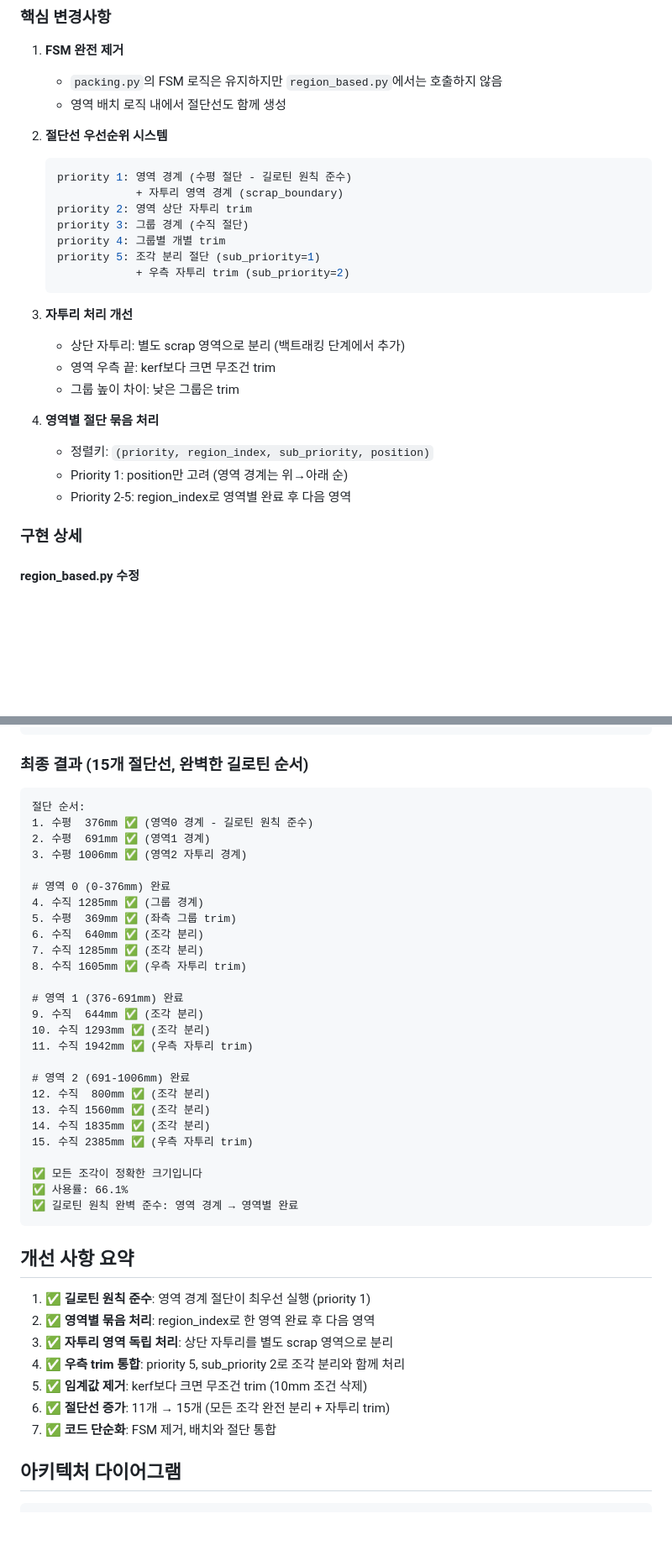
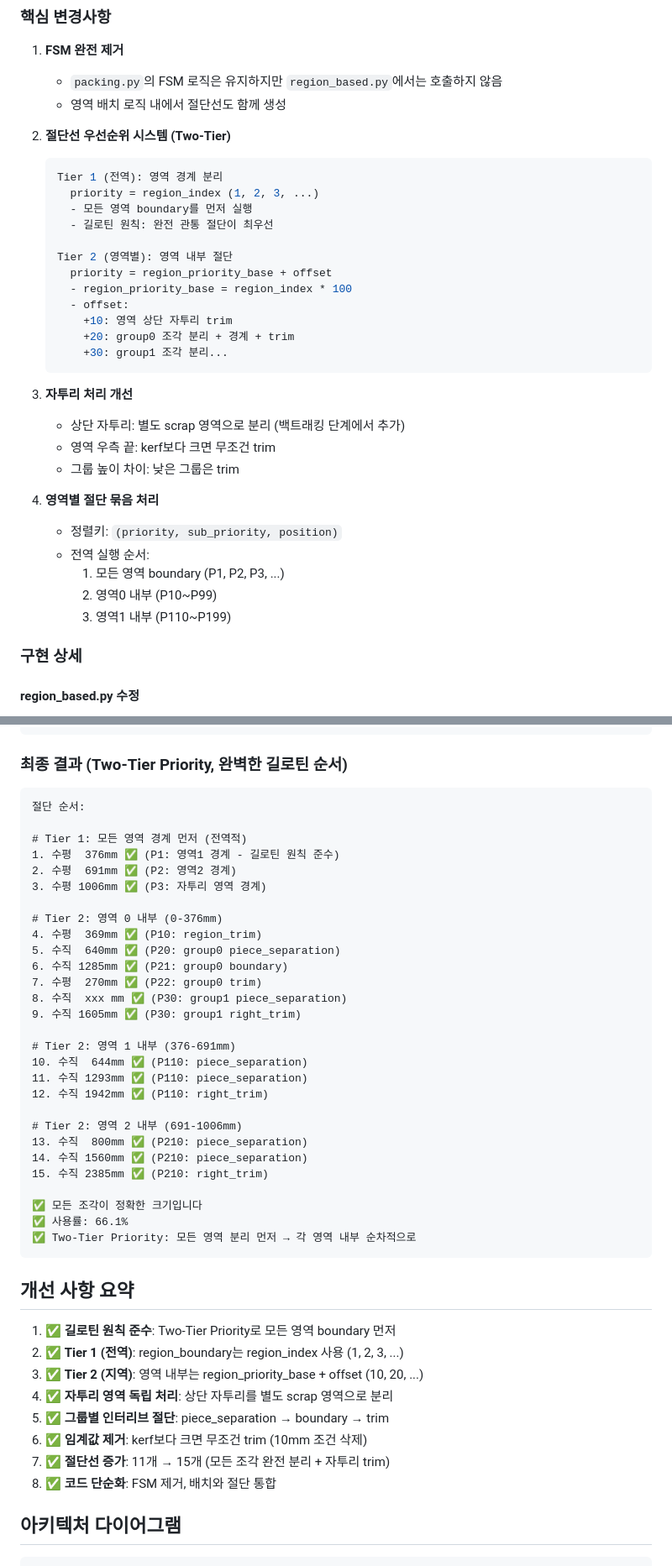
Before and after one commit to khris/woodcut, a Markdown page: SOLUTION.md, 2 parts joined by grey strips. Shown at 84% size. GitHub-like rendering; blank space fills up the shorter version.

````diff
--- a/SOLUTION.md
+++ b/SOLUTION.md
@@ -30,15 +30,20 @@
    - `packing.py`의 FSM 로직은 유지하지만 `region_based.py`에서는 호출하지 않음
    - 영역 배치 로직 내에서 절단선도 함께 생성
 
-2. **절단선 우선순위 시스템**
+2. **절단선 우선순위 시스템 (Two-Tier)**
    ```python
-   priority 1: 영역 경계 (수평 절단 - 길로틴 원칙 준수)
-               + 자투리 영역 경계 (scrap_boundary)
-   priority 2: 영역 상단 자투리 trim
-   priority 3: 그룹 경계 (수직 절단)
-   priority 4: 그룹별 개별 trim
-   priority 5: 조각 분리 절단 (sub_priority=1)
-               + 우측 자투리 trim (sub_priority=2)
+   Tier 1 (전역): 영역 경계 분리
+     priority = region_index (1, 2, 3, ...)
+     - 모든 영역 boundary를 먼저 실행
+     - 길로틴 원칙: 완전 관통 절단이 최우선
+
+   Tier 2 (영역별): 영역 내부 절단
+     priority = region_priority_base + offset
+     - region_priority_base = region_index * 100
+     - offset:
+       +10: 영역 상단 자투리 trim
+       +20: group0 조각 분리 + 경계 + trim
+       +30: group1 조각 분리...
    ```
 
 3. **자투리 처리 개선**
@@ -47,9 +52,11 @@
    - 그룹 높이 차이: 낮은 그룹은 trim
 
 4. **영역별 절단 묶음 처리**
-   - 정렬키: `(priority, region_index, sub_priority, position)`
-   - Priority 1: position만 고려 (영역 경계는 위→아래 순)
-   - Priority 2-5: region_index로 영역별 완료 후 다음 영역
+   - 정렬키: `(priority, sub_priority, position)`
+   - 전역 실행 순서:
+     1. 모든 영역 boundary (P1, P2, P3, ...)
+     2. 영역0 내부 (P10~P99)
+     3. 영역1 내부 (P110~P199)
 
 ### 구현 상세
 
@@ -223,45 +234,48 @@ pieces = [
 10. 수평  691mm ⚠️ (영역 경계가 10번째)
 ```
 
-### 최종 결과 (15개 절단선, 완벽한 길로틴 순서)
+### 최종 결과 (Two-Tier Priority, 완벽한 길로틴 순서)
 ```
 절단 순서:
-1. 수평  376mm ✅ (영역0 경계 - 길로틴 원칙 준수)
-2. 수평  691mm ✅ (영역1 경계)
-3. 수평 1006mm ✅ (영역2 자투리 경계)
 
-# 영역 0 (0-376mm) 완료
-4. 수직 1285mm ✅ (그룹 경계)
-5. 수평  369mm ✅ (좌측 그룹 trim)
-6. 수직  640mm ✅ (조각 분리)
-7. 수직 1285mm ✅ (조각 분리)
-8. 수직 1605mm ✅ (우측 자투리 trim)
+# Tier 1: 모든 영역 경계 먼저 (전역적)
+1. 수평  376mm ✅ (P1: 영역1 경계 - 길로틴 원칙 준수)
+2. 수평  691mm ✅ (P2: 영역2 경계)
+3. 수평 1006mm ✅ (P3: 자투리 영역 경계)
 
-# 영역 1 (376-691mm) 완료
-9. 수직  644mm ✅ (조각 분리)
-10. 수직 1293mm ✅ (조각 분리)
-11. 수직 1942mm ✅ (우측 자투리 trim)
+# Tier 2: 영역 0 내부 (0-376mm)
+4. 수평  369mm ✅ (P10: region_trim)
+5. 수직  640mm ✅ (P20: group0 piece_separation)
+6. 수직 1285mm ✅ (P21: group0 boundary)
+7. 수평  270mm ✅ (P22: group0 trim)
+8. 수직  xxx mm ✅ (P30: group1 piece_separation)
+9. 수직 1605mm ✅ (P30: group1 right_trim)
 
-# 영역 2 (691-1006mm) 완료
-12. 수직  800mm ✅ (조각 분리)
-13. 수직 1560mm ✅ (조각 분리)
-14. 수직 1835mm ✅ (조각 분리)
-15. 수직 2385mm ✅ (우측 자투리 trim)
+# Tier 2: 영역 1 내부 (376-691mm)
+10. 수직  644mm ✅ (P110: piece_separation)
+11. 수직 1293mm ✅ (P110: piece_separation)
+12. 수직 1942mm ✅ (P110: right_trim)
+
+# Tier 2: 영역 2 내부 (691-1006mm)
+13. 수직  800mm ✅ (P210: piece_separation)
+14. 수직 1560mm ✅ (P210: piece_separation)
+15. 수직 2385mm ✅ (P210: right_trim)
 
 ✅ 모든 조각이 정확한 크기입니다
 ✅ 사용률: 66.1%
-✅ 길로틴 원칙 완벽 준수: 영역 경계 → 영역별 완료
+✅ Two-Tier Priority: 모든 영역 분리 먼저 → 각 영역 내부 순차적으로
 ```
 
 ## 개선 사항 요약
 
-1. ✅ **길로틴 원칙 준수**: 영역 경계 절단이 최우선 실행 (priority 1)
-2. ✅ **영역별 묶음 처리**: region_index로 한 영역 완료 후 다음 영역
-3. ✅ **자투리 영역 독립 처리**: 상단 자투리를 별도 scrap 영역으로 분리
-4. ✅ **우측 trim 통합**: priority 5, sub_priority 2로 조각 분리와 함께 처리
-5. ✅ **임계값 제거**: kerf보다 크면 무조건 trim (10mm 조건 삭제)
-6. ✅ **절단선 증가**: 11개 → 15개 (모든 조각 완전 분리 + 자투리 trim)
-7. ✅ **코드 단순화**: FSM 제거, 배치와 절단 통합
+1. ✅ **길로틴 원칙 준수**: Two-Tier Priority로 모든 영역 boundary 먼저
+2. ✅ **Tier 1 (전역)**: region_boundary는 region_index 사용 (1, 2, 3, ...)
+3. ✅ **Tier 2 (지역)**: 영역 내부는 region_priority_base + offset (10, 20, ...)
+4. ✅ **자투리 영역 독립 처리**: 상단 자투리를 별도 scrap 영역으로 분리
+5. ✅ **그룹별 인터리브 절단**: piece_separation → boundary → trim
+6. ✅ **임계값 제거**: kerf보다 크면 무조건 trim (10mm 조건 삭제)
+7. ✅ **절단선 증가**: 11개 → 15개 (모든 조각 완전 분리 + 자투리 trim)
+8. ✅ **코드 단순화**: FSM 제거, 배치와 절단 통합
 
 ## 아키텍처 다이어그램
 
````
Also changed, not shown: other parts of SOLUTION.md (+46 -42 lines), PLAN.md (+25 -12 lines).
